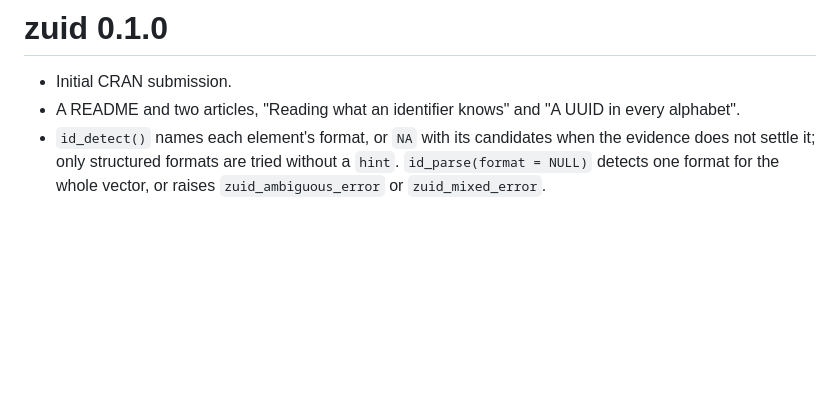
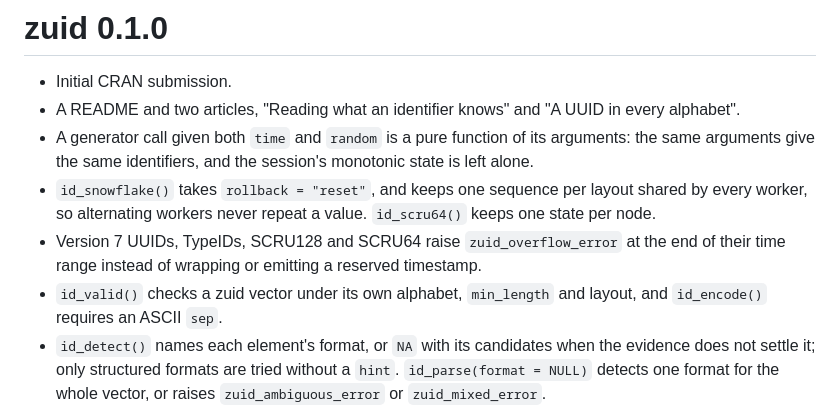
Before and after one commit to pedrobtz/zuid, a Markdown page: NEWS.md, the part around the change. GitHub-like rendering; blank space fills up the shorter version.

```diff
--- a/NEWS.md
+++ b/NEWS.md
@@ -3,6 +3,17 @@
 * Initial CRAN submission.
 * A README and two articles, "Reading what an identifier knows" and "A UUID
   in every alphabet".
+* A generator call given both `time` and `random` is a pure function of its
+  arguments: the same arguments give the same identifiers, and the
+  session's monotonic state is left alone.
+* `id_snowflake()` takes `rollback = "reset"`, and keeps one sequence per
+  layout shared by every worker, so alternating workers never repeat a
+  value. `id_scru64()` keeps one state per node.
+* Version 7 UUIDs, TypeIDs, SCRU128 and SCRU64 raise `zuid_overflow_error`
+  at the end of their time range instead of wrapping or emitting a reserved
+  timestamp.
+* `id_valid()` checks a zuid vector under its own alphabet, `min_length`
+  and layout, and `id_encode()` requires an ASCII `sep`.
 * `id_detect()` names each element's format, or `NA` with its candidates
   when the evidence does not settle it; only structured formats are tried
   without a `hint`. `id_parse(format = NULL)` detects one format for the
```
Also changed, not shown: .agents/roadmap.md (+22 -1 lines).
